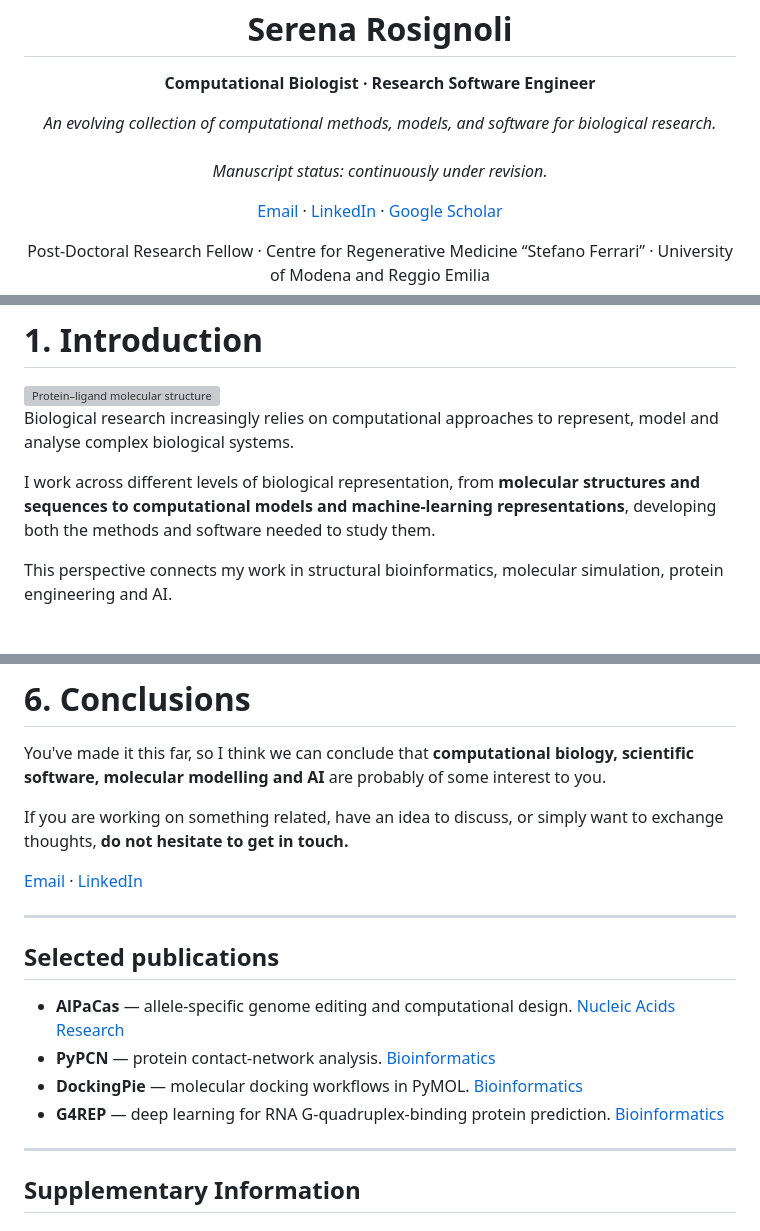
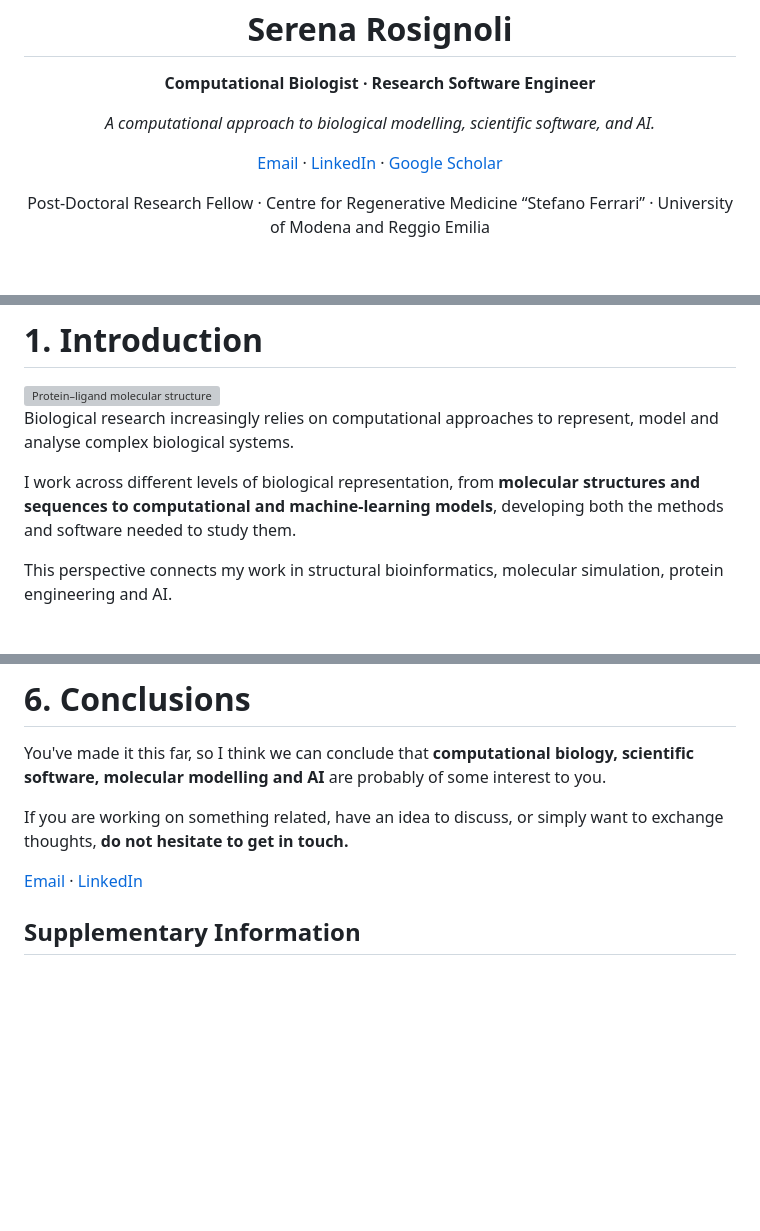
Before and after one commit to SerenaRosi/SerenaRosi, a Markdown page: README.md, 3 parts joined by grey strips. Rendered like a GitHub page; blank space fills up the shorter version; grey boxes are pictures that could not be loaded.

```diff
--- a/README.md
+++ b/README.md
@@ -4,9 +4,7 @@
 </p>
 
 <p align="center">
-  <i>An evolving collection of computational methods, models, and software for biological research.</i><br>
-  <br>
-  <i>Manuscript status: continuously under revision.</i>
+  <i>A computational approach to biological modelling, scientific software, and AI.</i>
 </p>
 
 <p align="center">
@@ -37,7 +35,7 @@ My work spans **molecular simulation, protein engineering, structural bioinforma
 
 Biological research increasingly relies on computational approaches to represent, model and analyse complex biological systems.
 
-I work across different levels of biological representation, from **molecular structures and sequences to computational models and machine-learning representations**, developing both the methods and software needed to study them.
+I work across different levels of biological representation, from **molecular structures and sequences to computational and machine-learning models**, developing both the methods and software needed to study them.
 
 This perspective connects my work in structural bioinformatics, molecular simulation, protein engineering and AI.
 
@@ -186,17 +184,6 @@ If you are working on something related, have an idea to discuss, or simply want
 
 [Email](mailto:serena.rosignoli@unimore.it) · [LinkedIn](https://www.linkedin.com/in/serenarosignoli97/)
 
----
-
-## Selected publications
-
-- **AlPaCas** — allele-specific genome editing and computational design. [Nucleic Acids Research](https://doi.org/10.1093/nar/gkae419)
-- **PyPCN** — protein contact-network analysis. [Bioinformatics](https://doi.org/10.1093/bioinformatics/btad675)
-- **DockingPie** — molecular docking workflows in PyMOL. [Bioinformatics](https://doi.org/10.1093/bioinformatics/btac452)
-- **G4REP** — deep learning for RNA G-quadruplex-binding protein prediction. [Bioinformatics](https://doi.org/10.1093/bioinformatics/btag088)
-
----
-
 ## Supplementary Information
 
 ### Teaching & learning resources
```
